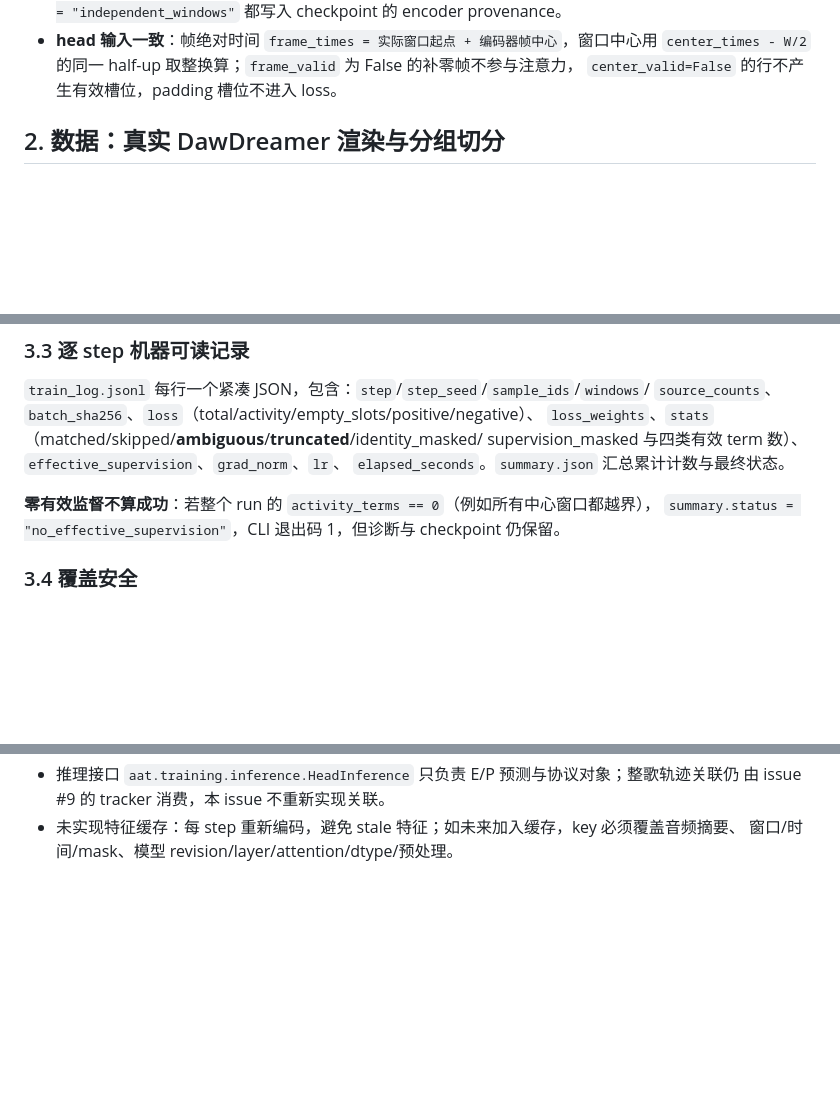
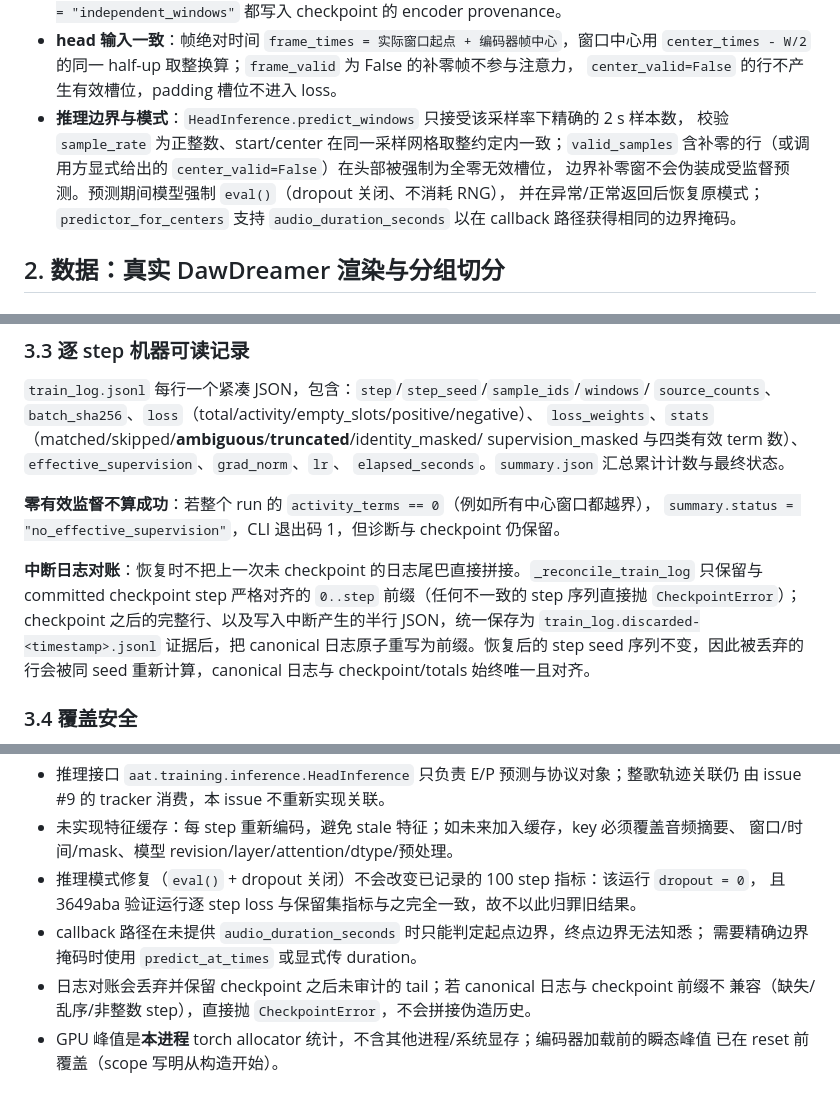
Before and after one commit to guajun/anonymous-audio-tracks, a Markdown page: docs/TRAINING.md, 3 parts joined by grey strips. GitHub-like rendering; blank space fills up the shorter version.

```diff
--- a/docs/TRAINING.md
+++ b/docs/TRAINING.md
@@ -31,6 +31,12 @@
 - **head 输入一致**：帧绝对时间 `frame_times = 实际窗口起点 + 编码器帧中心`，窗口中心用
   `center_times - W/2` 的同一 half-up 取整换算；`frame_valid` 为 False 的补零帧不参与注意力，
   `center_valid=False` 的行不产生有效槽位，padding 槽位不进入 loss。
+- **推理边界与模式**：`HeadInference.predict_windows` 只接受该采样率下精确的 2 s 样本数，
+  校验 `sample_rate` 为正整数、start/center 在同一采样网格取整约定内一致；`valid_samples`
+  含补零的行（或调用方显式给出的 `center_valid=False`）在头部被强制为全零无效槽位，
+  边界补零窗不会伪装成受监督预测。预测期间模型强制 `eval()`（dropout 关闭、不消耗 RNG），
+  并在异常/正常返回后恢复原模式；`predictor_for_centers` 支持 `audio_duration_seconds` 以在
+  callback 路径获得相同的边界掩码。
 
 ## 2. 数据：真实 DawDreamer 渲染与分组切分
 
@@ -159,6 +168,13 @@ supervision_masked 与四类有效 term 数）、`effective_supervision`、`grad
 
 **零有效监督不算成功**：若整个 run 的 `activity_terms == 0`（例如所有中心窗口都越界），
 `summary.status = "no_effective_supervision"`，CLI 退出码 1，但诊断与 checkpoint 仍保留。
+
+**中断日志对账**：恢复时不把上一次未 checkpoint 的日志尾巴直接拼接。`_reconcile_train_log`
+只保留与 committed checkpoint step 严格对齐的 `0..step` 前缀（任何不一致的 step 序列直接抛
+`CheckpointError`）；checkpoint 之后的完整行、以及写入中断产生的半行 JSON，统一保存为
+`train_log.discarded-<timestamp>.jsonl` 证据后，把 canonical 日志原子重写为前缀。恢复后的
+step seed 序列不变，因此被丢弃的行会被同 seed 重新计算，canonical 日志与 checkpoint/totals
+始终唯一且对齐。
 
 ### 3.4 覆盖安全
 
@@ -289,3 +341,11 @@ checkpoint、音频或凭据。
   由 issue #9 的 tracker 消费，本 issue 不重新实现关联。
 - 未实现特征缓存：每 step 重新编码，避免 stale 特征；如未来加入缓存，key 必须覆盖音频摘要、
   窗口/时间/mask、模型 revision/layer/attention/dtype/预处理。
+- 推理模式修复（`eval()` + dropout 关闭）不会改变已记录的 100 step 指标：该运行 `dropout = 0`，
+  且 3649aba 验证运行逐 step loss 与保留集指标与之完全一致，故不以此归罪旧结果。
+- callback 路径在未提供 `audio_duration_seconds` 时只能判定起点边界，终点边界无法知悉；
+  需要精确边界掩码时使用 `predict_at_times` 或显式传 duration。
+- 日志对账会丢弃并保留 checkpoint 之后未审计的 tail；若 canonical 日志与 checkpoint 前缀不
+  兼容（缺失/乱序/非整数 step），直接抛 `CheckpointError`，不会拼接伪造历史。
+- GPU 峰值是**本进程** torch allocator 统计，不含其他进程/系统显存；编码器加载前的瞬态峰值
+  已在 reset 前覆盖（scope 写明从构造开始）。
```
Also changed, not shown: other parts of docs/TRAINING.md (+48 -9 lines).
